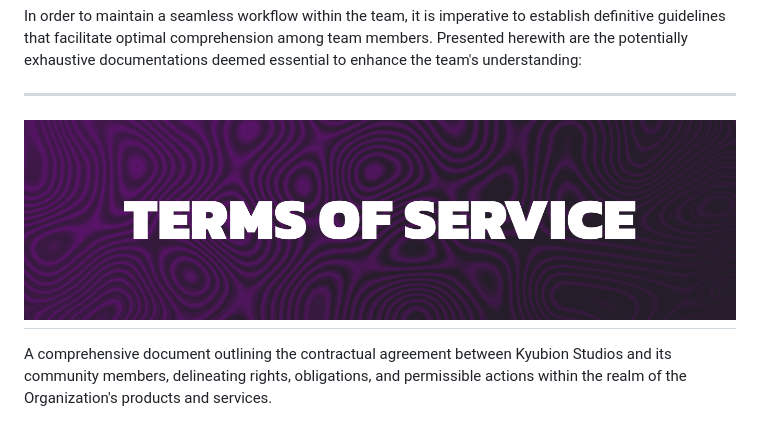
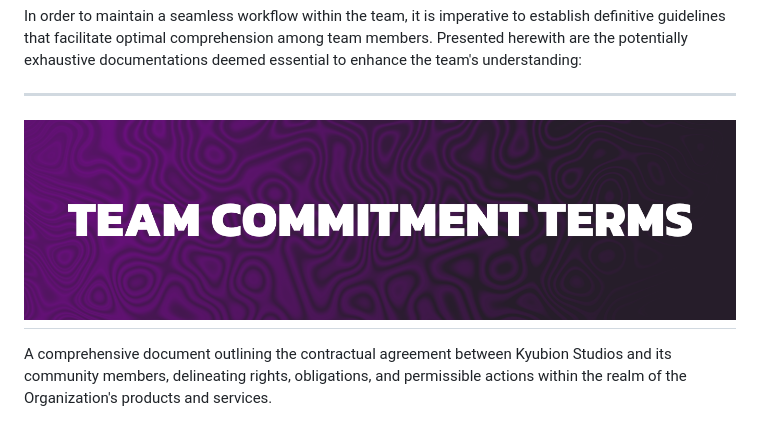
Before and after one commit to Kyubion-Studios/Kyubion-Studios.github.io, a Markdown page: README.md, the part around the change. Rendered like a GitHub page; pictures changed too: tct-banner.png (added), tos-banner.png (deleted).

```diff
--- a/README.md
+++ b/README.md
@@ -9,7 +9,7 @@ In order to maintain a seamless workflow within the team, it is imperative to es
 
 ---
 
-# ![Terms of Service](tos-banner.png)
+# ![Terms of Service](tct-banner.png)
 
 A comprehensive document outlining the contractual agreement between Kyubion Studios and its community members, delineating rights, obligations, and permissible actions within the realm of the Organization's products and services.
 
```
Also changed, not shown: 2 other files.
